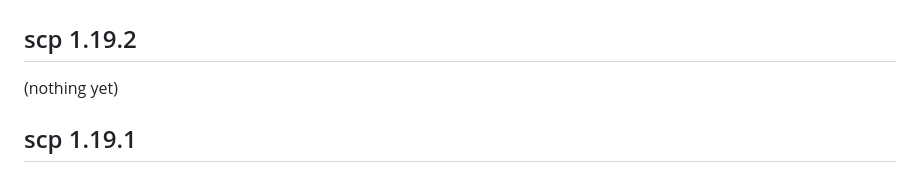
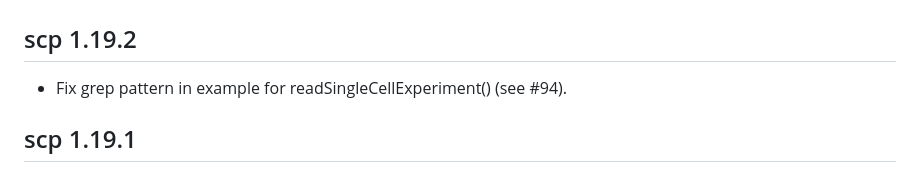
Before and after one commit to UCLouvain-CBIO/scp, a Markdown page: NEWS.md, the part around the change. GitHub-like rendering.

```diff
--- a/NEWS.md
+++ b/NEWS.md
@@ -2,7 +2,8 @@
 
 ## scp 1.19.2
 
-(nothing yet)
+- Fix grep pattern in example for readSingleCellExperiment() (see
+  #94).
 
 ## scp 1.19.1
 
```
Also changed, not shown: 1 other file.
